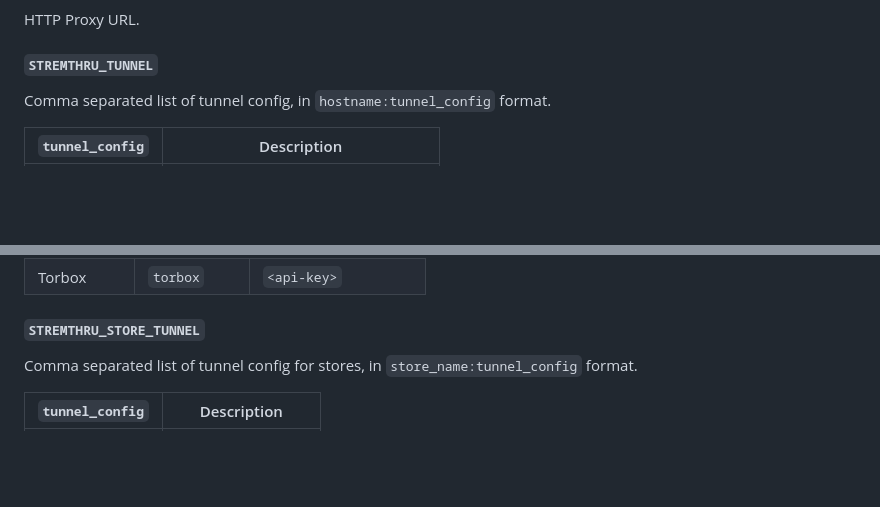
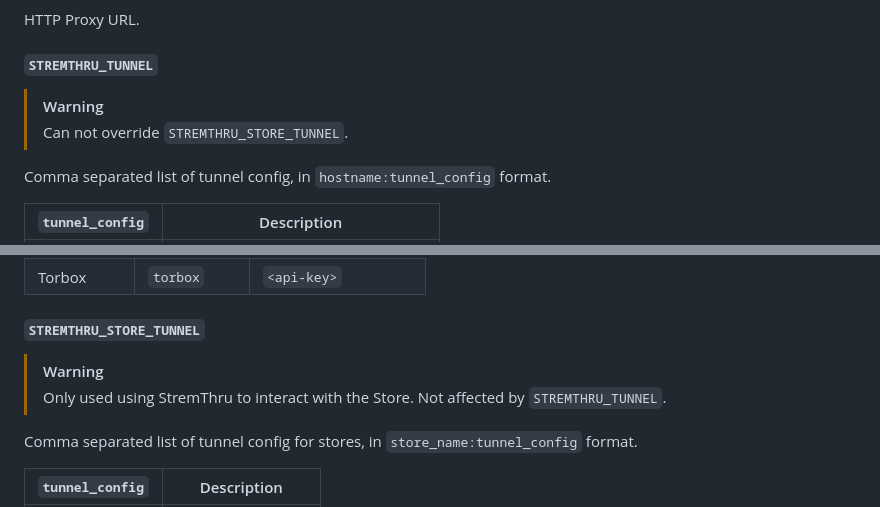
Before and after one commit to th3w1zard1/stremthru, a Markdown page: README.md, 2 parts joined by grey strips. Rendered like a GitHub page; blank space fills up the shorter version.

Commit message:
docs: add warning about tunnel configs

```diff
--- a/README.md
+++ b/README.md
@@ -77,6 +77,9 @@ HTTP Proxy URL.
 
 #### `STREMTHRU_TUNNEL`
 
+> [!WARNING]
+> Can not override `STREMTHRU_STORE_TUNNEL`.
+
 Comma separated list of tunnel config, in `hostname:tunnel_config` format.
 
 | `tunnel_config` | Description                        |
@@ -116,6 +119,9 @@ If `username` is `*`, it is used as fallback for users without explicit store cr
 | Torbox      | `torbox`     | `<api-key>`          |
 
 #### `STREMTHRU_STORE_TUNNEL`
+
+> [!WARNING]
+> Only used using StremThru to interact with the Store. Not affected by `STREMTHRU_TUNNEL`.
 
 Comma separated list of tunnel config for stores, in `store_name:tunnel_config` format.
 
```
